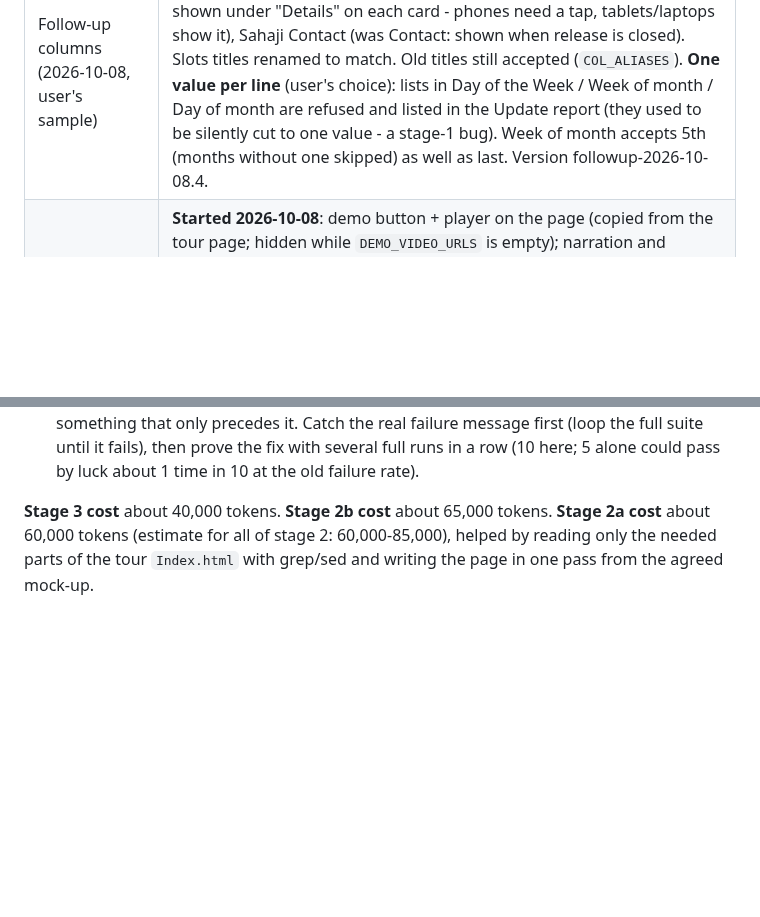
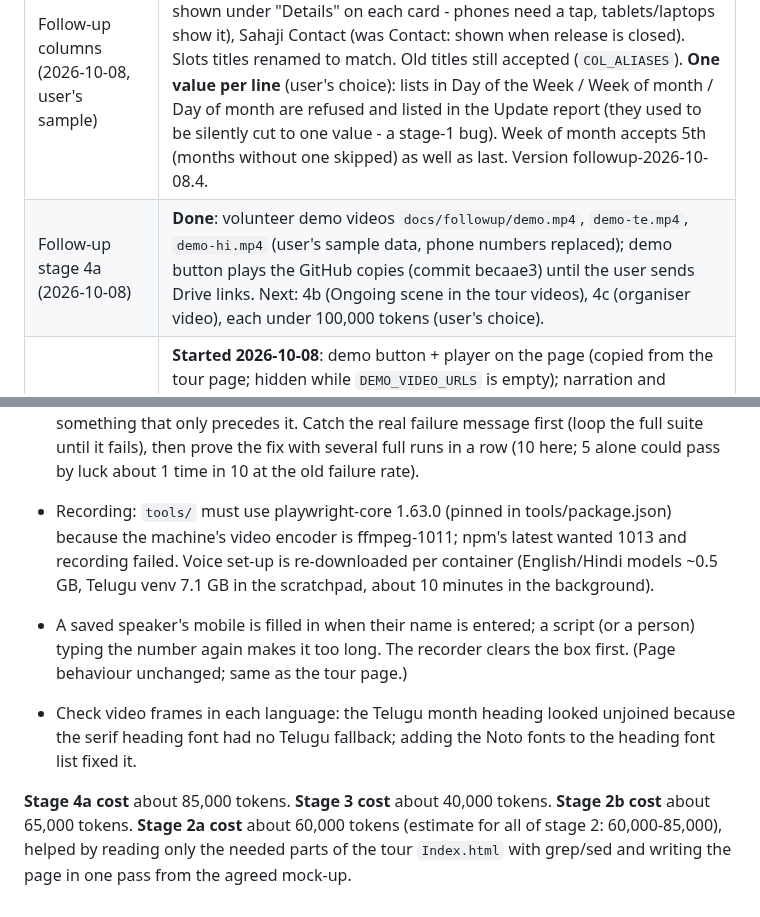
Before and after one commit to MamtaMukeshK/task-self-assign-sahaja-hyd, a Markdown page: resume.md, 2 parts joined by grey strips. Drawn GitHub-style; blank space fills up the shorter version.

```diff
--- a/resume.md
+++ b/resume.md
@@ -14,6 +14,7 @@ every session: replace "Where things stand" and "Next steps", and add to "Learni
 | Follow-up stage 2b (page) | **Built and tested** (same limits as 2a): "Who" button (speaker list with first-time mobile, typed others, Include me too), group confirmation, ✕ per person you registered, "Release all N for this date", My registrations (count + next date + Show), red cancellation notice (names the people you registered), language switch with Telugu and Hindi (**not checked by native speakers**), server messages translated. Page version followup-2026-10-08.2. |
 | Follow-up stage 3 | **Built and tested** (simulated): sheet menu Program -> "Cancellation WhatsApp list" (dialog, one green Open WhatsApp button per affected person, own mobile) and "Mark cancellation notices as sent" (Yes/No naming the dates); both need the sheet's menu and return nothing, so the public link can't use them. Setup guide `followup/SETUP_GUIDE.html` (13 parts, Copy buttons) built by `tools/build_guide.py` from `tools/followup_guide_template.html`. "Who" button moved to the top under Mobile (user request). Version followup-2026-10-08.3. |
 | Follow-up columns (2026-10-08, user's sample) | Program plan titles renamed by the user: Day of the Week, Start Time, End Time, Institution Name, Volunteers Needed, **Principal Contact** (new; shown under "Details" on each card - phones need a tap, tablets/laptops show it), Sahaji Contact (was Contact: shown when release is closed). Slots titles renamed to match. Old titles still accepted (`COL_ALIASES`). **One value per line** (user's choice): lists in Day of the Week / Week of month / Day of month are refused and listed in the Update report (they used to be silently cut to one value - a stage-1 bug). Week of month accepts 5th (months without one skipped) as well as last. Version followup-2026-10-08.4. |
+| Follow-up stage 4a (2026-10-08) | **Done**: volunteer demo videos `docs/followup/demo.mp4`, `demo-te.mp4`, `demo-hi.mp4` (user's sample data, phone numbers replaced); demo button plays the GitHub copies (commit becaae3) until the user sends Drive links. Next: 4b (Ongoing scene in the tour videos), 4c (organiser video), each under 100,000 tokens (user's choice). |
 | Follow-up stages 4, 4b | **Started 2026-10-08**: demo button + player on the page (copied from the tour page; hidden while `DEMO_VIDEO_URLS` is empty); narration and captions drafted in `docs/followup/demo-script.md` (A: Follow-up video en/te/hi, B: one Ongoing programs scene added to the tour video, C: organiser video, English). **Wording approved by the user 2026-10-08 (as written). Recording waits for the user's real-setup report** (their choice, so the videos show the page as it really looks). |
 | Branch | `claude/vibrant-planck-gsxjay`, pushed, up to date. No pull request (the user has not asked for one). |
 | Tests | `cd test && npm install && npm test`: 90 tests (77 tour page + 10 Follow-up server + 3 Follow-up page/guide), passing on 2026-10-08. (The tour "demo video button" test was intermittent in full runs; fixed 2026-10-08, 10 full runs in a row passed.) |
@@ -152,5 +153,13 @@ every session: replace "Where things stand" and "Next steps", and add to "Learni
   precedes it. Catch the real failure message first (loop the full suite until it fails), then prove the fix with
   several full runs in a row (10 here; 5 alone could pass by luck about 1 time in 10 at the old failure rate).
 
-**Stage 3 cost** about 40,000 tokens. **Stage 2b cost** about 65,000 tokens. **Stage 2a cost** about 60,000 tokens (estimate for all of stage 2: 60,000-85,000), helped by reading only the needed
+- Recording: `tools/` must use playwright-core 1.63.0 (pinned in tools/package.json) because the machine's video
+  encoder is ffmpeg-1011; npm's latest wanted 1013 and recording failed. Voice set-up is re-downloaded per container
+  (English/Hindi models ~0.5 GB, Telugu venv 7.1 GB in the scratchpad, about 10 minutes in the background).
+- A saved speaker's mobile is filled in when their name is entered; a script (or a person) typing the number again
+  makes it too long. The recorder clears the box first. (Page behaviour unchanged; same as the tour page.)
+- Check video frames in each language: the Telugu month heading looked unjoined because the serif heading font had no
+  Telugu fallback; adding the Noto fonts to the heading font list fixed it.
+
+**Stage 4a cost** about 85,000 tokens. **Stage 3 cost** about 40,000 tokens. **Stage 2b cost** about 65,000 tokens. **Stage 2a cost** about 60,000 tokens (estimate for all of stage 2: 60,000-85,000), helped by reading only the needed
 parts of the tour `Index.html` with grep/sed and writing the page in one pass from the agreed mock-up.
```
Also changed, not shown: HANDOFF.md (+17 -0 lines), docs/followup/demo-script.md (+1 -1 lines).
